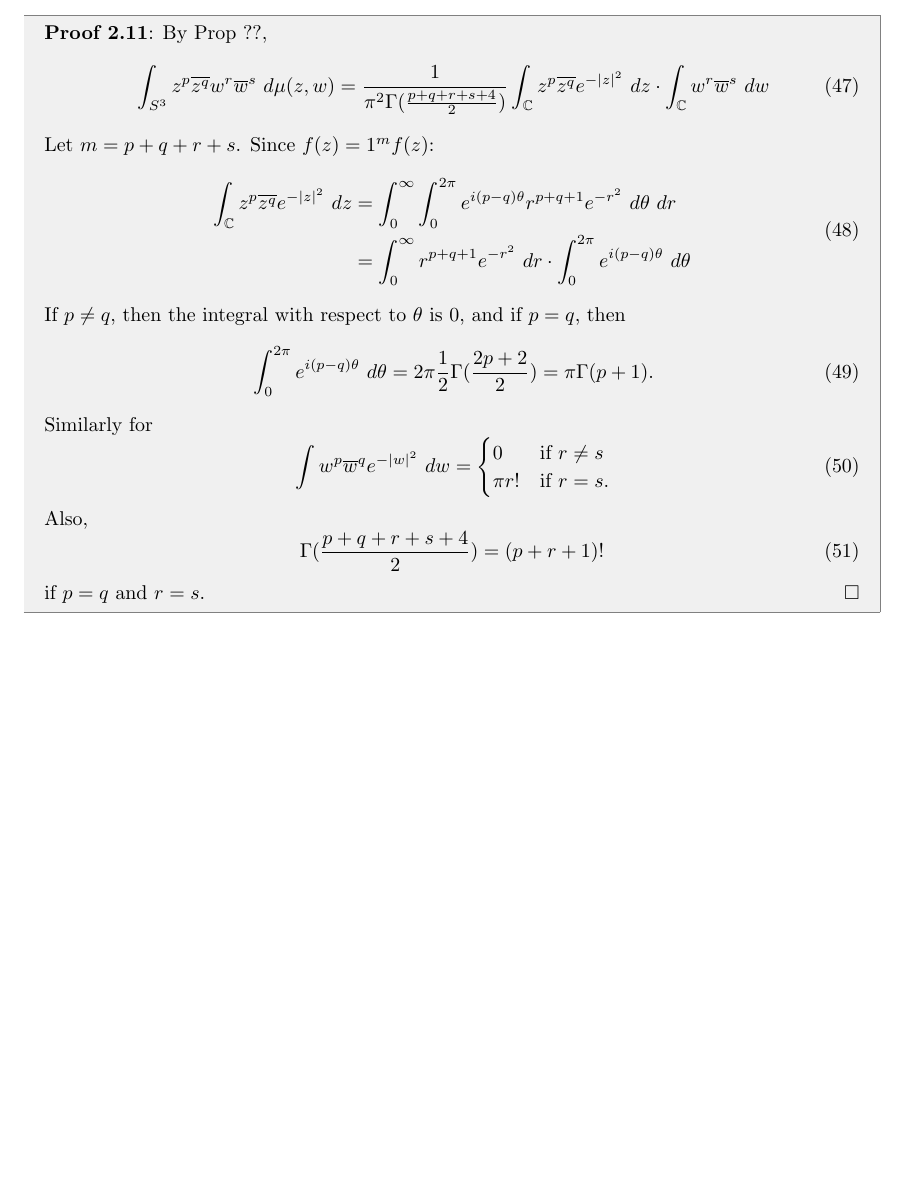
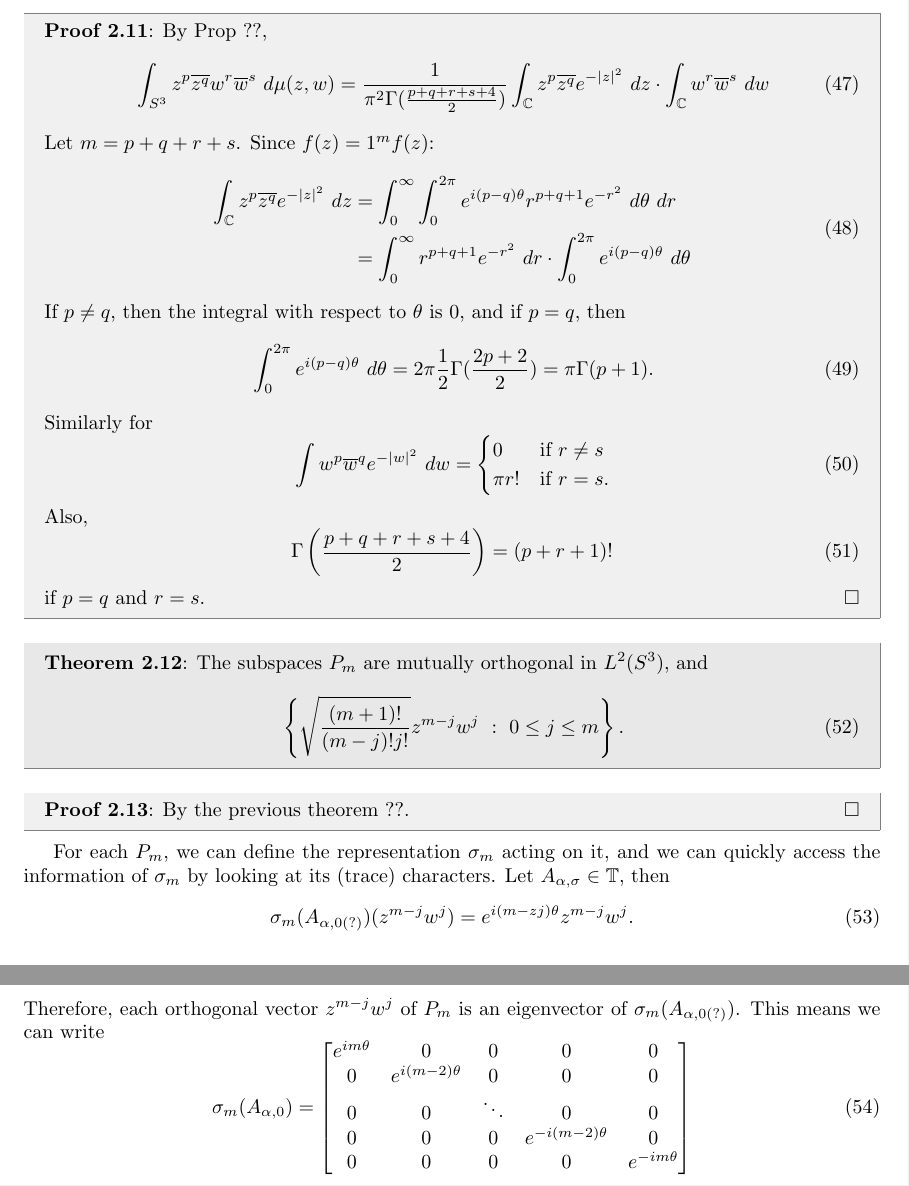
Before and after one commit to xandhiller/gag_seminars, a LaTeX document (t_gou_20_08_2020/t_gou_20_08_2020.tex): part of page 7 of 7 before the commit and two parts of pages 7 and 8 of 8 after it, the two joined at a grey line, cut so that both start at the same text, the shorter picture padded with empty space. The pictures show the PDF file t_gou_20_08_2020/t_gou_20_08_2020.pdf that the author committed with the source.

Commit message:
Halfway through page 20.

```diff
--- a/t_gou_20_08_2020/t_gou_20_08_2020.tex
+++ b/t_gou_20_08_2020/t_gou_20_08_2020.tex
@@ -492,3 +492,23 @@ The surface measure of $S^{3}$ is exactly
     if $p=q$ and $r=s$.
 \end{proof}
 
+\begin{theorem}
+    The subspaces $P_m$ are mutually orthogonal in $L^{2}(S^{3})$, and
+    \begin{equation}
+        \left\{ \sqrt{\frac{(m+1)!}{(m-j)! j!}} z^{m-j}w^{j} \ : \ 0 \leq j \leq m \right\}.
+    \end{equation}
+\end{theorem}
+
+\begin{proof}
+   By the previous theorem ??.
+\end{proof}
+
+For each $P_m$, we can define the representation $\sigma_m$ acting on it, and we can quickly access the information of $\sigma_m$ by looking at its (trace) characters. Let $A_{\alpha, \sigma} \in \mathbb{T}$, then
+\begin{equation}
+    \sigma_m(A_{\alpha, 0(?)})(z^{m-j}w^{j}) = e^{i(m-zj)\theta}z^{m-j}w^{j}.
+\end{equation}
+Therefore, each orthogonal vector $z^{m-j}w^{j}$ of $P_m$ is an eigenvector of $\sigma_m(A_{\alpha, 0(?)})$. This means we can write
+\begin{equation}
+    \sigma_m(A_{\alpha,0}) =
+    \begin{bmatrix}
+        e^{im\theta} & 0  & 0  & 0  & 0  \\
```
Also changed, not shown: t_gou_20_08_2020/t_gou_20_08_2020.pdf, t_gou_20_08_2020/t_gou_20_08_2020.tex (8 more changed lines), 3 other files.
